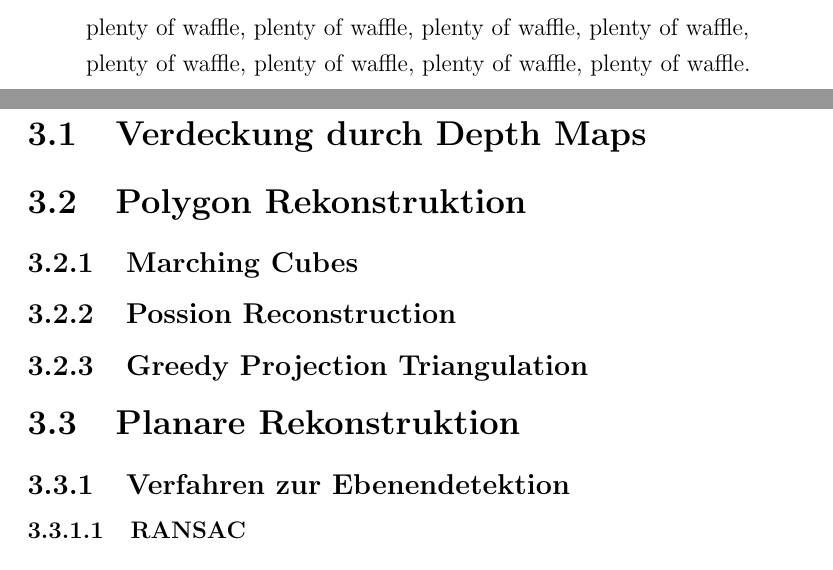
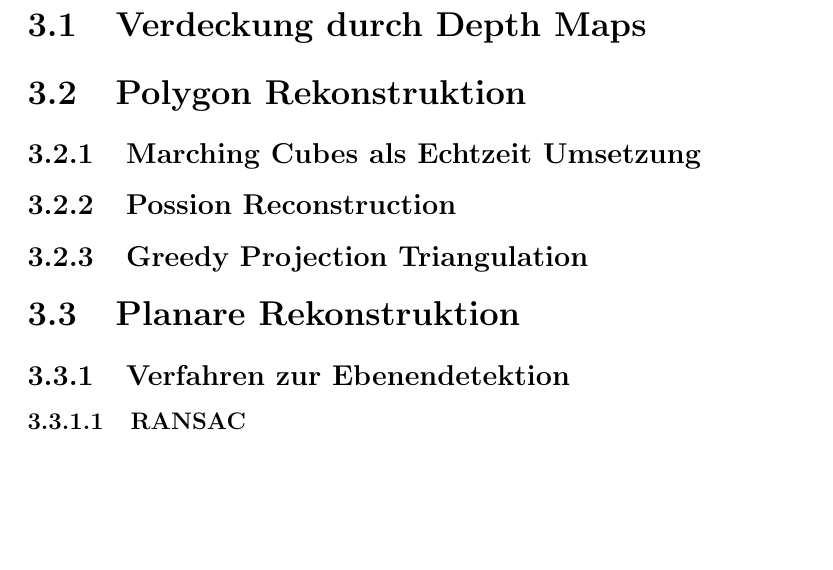
Before and after one commit to stetro/masterthesis, a LaTeX thesis (main.tex, which reads content/abstract.tex, content/chapter_two/polygon_reconstruction.tex): two parts of pages 3 and 21 of 32 before the commit and part of page 21 of 32 after it, the two joined at a grey line, cut at the place of the change, the shorter picture padded with empty space. Compiled offline with pdfLaTeX.

Commit message:
preperation for first toc

```diff
--- a/content/abstract.tex
+++ b/content/abstract.tex
@@ -1,4 +1,3 @@
 \begin{abstract}
-plenty of waffle, plenty of waffle, plenty of waffle, plenty of waffle,
-plenty of waffle, plenty of waffle, plenty of waffle, plenty of waffle.
+
 \end{abstract}
--- a/content/chapter_two/polygon_reconstruction.tex
+++ b/content/chapter_two/polygon_reconstruction.tex
@@ -1,6 +1,6 @@
 \section{Polygon Rekonstruktion}
 
-\subsection{Marching Cubes}
+\subsection{Marching Cubes als Echtzeit Umsetzung}
 
 
 
```
Also changed, not shown: content/chapter_two/planar_reconstruction.tex (+1 -1 lines), content/introduction.tex (+4 -4 lines).
